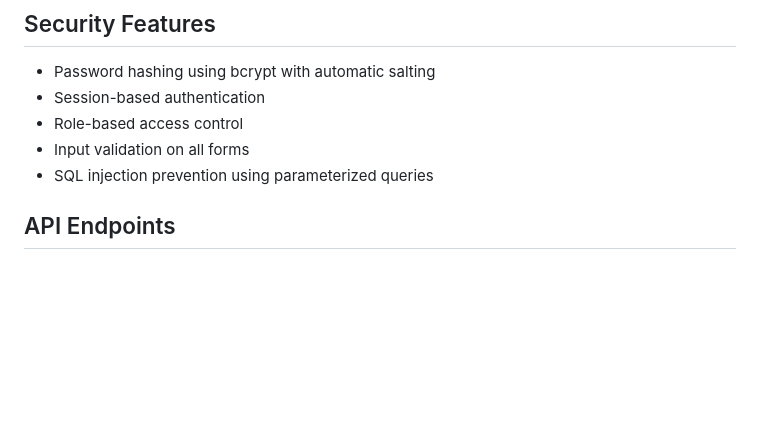
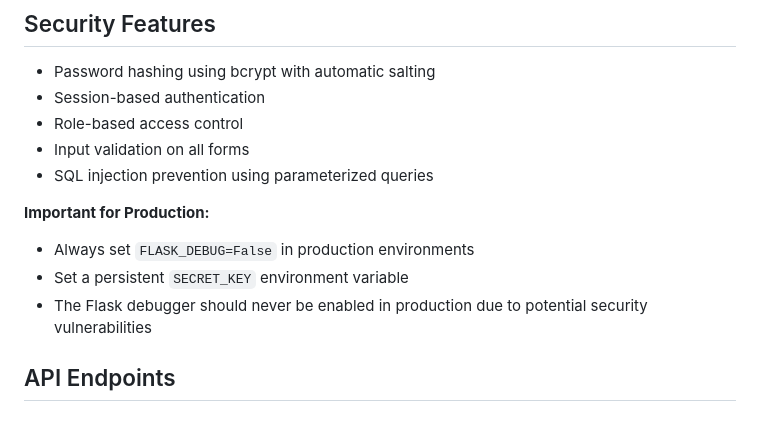
Before and after one commit to AshKingQ/new-checkin, a Markdown page: README.md, the part around the change. Drawn GitHub-style; blank space fills up the shorter version.

Commit message:
Add production security note about Flask debugger to README
Co-authored-by: AshKingQ <164478064+AshKingQ@users.noreply.github.com>

```diff
--- a/README.md
+++ b/README.md
@@ -148,6 +148,11 @@ new-checkin/
 - Input validation on all forms
 - SQL injection prevention using parameterized queries
 
+**Important for Production:**
+- Always set `FLASK_DEBUG=False` in production environments
+- Set a persistent `SECRET_KEY` environment variable
+- The Flask debugger should never be enabled in production due to potential security vulnerabilities
+
 ## API Endpoints
 
 ### Authentication
```
